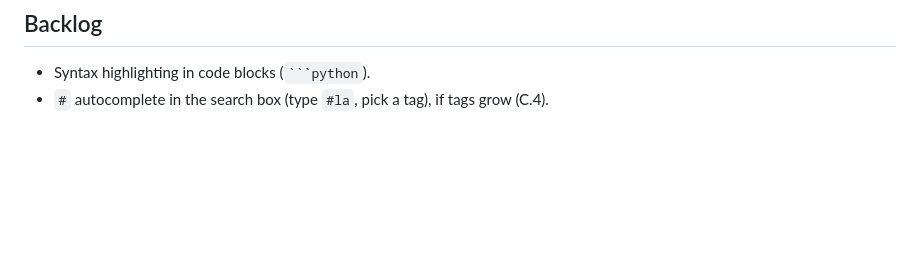
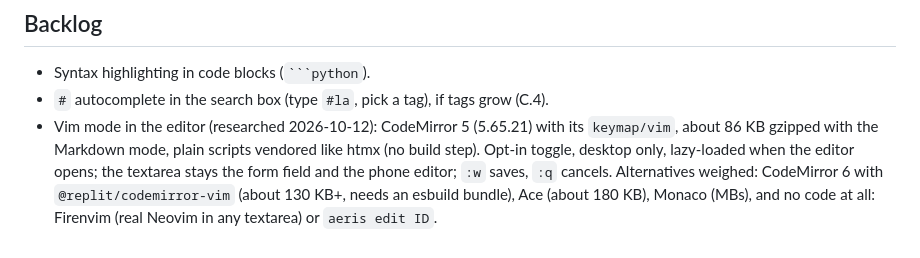
Before and after one commit to lucasmaystre/aeris, a Markdown page: docs/2026-10-10-web-ui-tasks.md, the part around the change. Rendered like a GitHub page; blank space fills up the shorter version.

Commit message:
Backlog: vim mode in the editor with CodeMirror 5.
Co-Authored-By: Claude Opus 5.5 <noreply@anthropic.com>

````diff
--- a/docs/2026-10-10-web-ui-tasks.md
+++ b/docs/2026-10-10-web-ui-tasks.md
@@ -299,3 +299,9 @@ button. Desktop stays pixel-identical.
 
 - Syntax highlighting in code blocks (` ```python `).
 - `#` autocomplete in the search box (type `#la`, pick a tag), if tags grow (C.4).
+- Vim mode in the editor (researched 2026-10-12): CodeMirror 5 (5.65.21) with its `keymap/vim`,
+  about 86 KB gzipped with the Markdown mode, plain scripts vendored like htmx (no build step).
+  Opt-in toggle, desktop only, lazy-loaded when the editor opens; the textarea stays the form field
+  and the phone editor; `:w` saves, `:q` cancels. Alternatives weighed: CodeMirror 6 with
+  `@replit/codemirror-vim` (about 130 KB+, needs an esbuild bundle), Ace (about 180 KB), Monaco
+  (MBs), and no code at all: Firenvim (real Neovim in any textarea) or `aeris edit ID`.
````
